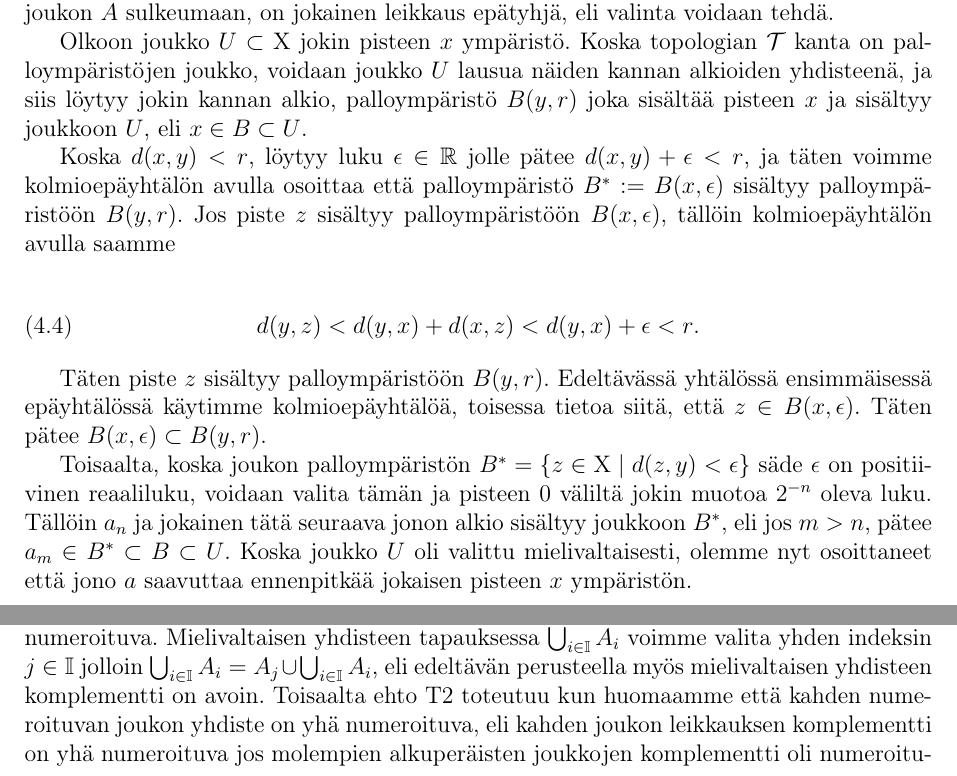
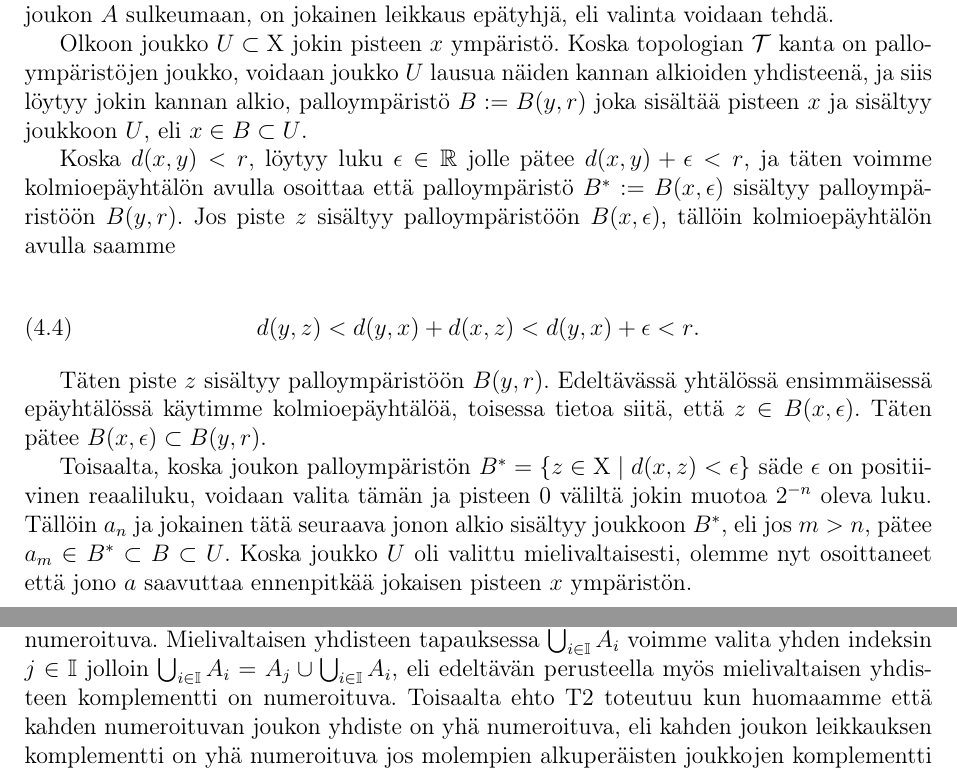
Before and after one commit to Jonii/Kandi, a LaTeX document (kandi.tex): two parts of pages 8 and 9 of 14, joined at a grey line, cut so that both start at the same text. Compiled offline with pdfLaTeX.

Commit message:
Korjaus aleksandriasta

```diff
--- a/kandi.tex
+++ b/kandi.tex
@@ -44,9 +44,9 @@
 \addtolength{\voffset}{0.45cm}
 \addtolength{\textheight}{-0.9cm}
 
-\title{Kandi}
+\title{Sulkeuman karakterisointi verkon suppenemisen avulla}
 \author{Joni Hanski}
-\date{2.6.2016}
+\date{6.6.2016}
 
 \begin{document}
 
@@ -165,7 +165,7 @@ Olkoon $U$ jokin pisteen $x$ ympäristö. Koska jono $a$ suppenee kohti pistett
 
 Valitaan jono $a$ siten, että $a_n \in A \cap B(x, 2^{-n})$, eli alkio $a_n$ kuuluu $2^{-n}$-säteisen pisteen $x$ palloympäristön, ja joukon $A$ leikkaukseen. Koska jokainen edellä kuvatunlainen palloympäristö kuuluu topologian kantaan ja on täten avoin, ja toisaalta koska piste $x$ kuuluu joukon $A$ sulkeumaan, on jokainen leikkaus epätyhjä, eli valinta voidaan tehdä.
 
-Olkoon joukko $U \subset \X$ jokin pisteen $x$ ympäristö. Koska topologian $\T$ kanta on palloympäristöjen joukko, voidaan joukko $U$ lausua näiden kannan alkioiden yhdisteenä, ja siis löytyy jokin kannan alkio, palloympäristö $B(y,r)$ joka sisältää pisteen $x$ ja sisältyy joukkoon $U$, eli $x \in B \subset U$.
+Olkoon joukko $U \subset \X$ jokin pisteen $x$ ympäristö. Koska topologian $\T$ kanta on palloympäristöjen joukko, voidaan joukko $U$ lausua näiden kannan alkioiden yhdisteenä, ja siis löytyy jokin kannan alkio, palloympäristö $B := B(y,r)$ joka sisältää pisteen $x$ ja sisältyy joukkoon $U$, eli $x \in B \subset U$.
 
 Koska $d(x,y) < r$, löytyy luku $\epsilon \in \R$ jolle pätee $d(x,y) + \epsilon < r$, ja täten voimme kolmioepäyhtälön avulla osoittaa että palloympäristö $B^* := B(x,\epsilon)$ sisältyy palloympäristöön $B(y,r)$. Jos piste $z$ sisältyy palloympäristöön $B(x,\epsilon)$, tällöin kolmioepäyhtälön avulla saamme
 
@@ -175,7 +175,7 @@ d(y,z) < d(y,x) + d(x,z) < d(y,x) + \epsilon < r\text{.}
 
 Täten piste $z$ sisältyy palloympäristöön $B(y,r)$. Edeltävässä yhtälössä ensimmäisessä epäyhtälössä käytimme kolmioepäyhtälöä, toisessa tietoa siitä, että $z \in B(x,\epsilon)$. Täten pätee $B(x, \epsilon) \subset B(y,r)$.
 
-Toisaalta, koska joukon palloympäristön $B^* = \{z \in \X \mid d(z,y) < \epsilon\}$ säde $\epsilon$ on positiivinen reaaliluku, voidaan valita tämän ja pisteen $0$ väliltä jokin muotoa $2^{-n}$ oleva luku. Tällöin $a_n$ ja jokainen tätä seuraava jonon alkio sisältyy joukkoon $B^*$, eli jos $m > n$, pätee $a_m \in B^* \subset B \subset U$. Koska joukko $U$ oli valittu mielivaltaisesti, olemme nyt osoittaneet että jono $a$ saavuttaa ennenpitkää jokaisen pisteen $x$ ympäristön.
+Toisaalta, koska joukon palloympäristön $B^* = \{z \in \X \mid d(x,z) < \epsilon\}$ säde $\epsilon$ on positiivinen reaaliluku, voidaan valita tämän ja pisteen $0$ väliltä jokin muotoa $2^{-n}$ oleva luku. Tällöin $a_n$ ja jokainen tätä seuraava jonon alkio sisältyy joukkoon $B^*$, eli jos $m > n$, pätee $a_m \in B^* \subset B \subset U$. Koska joukko $U$ oli valittu mielivaltaisesti, olemme nyt osoittaneet että jono $a$ saavuttaa ennenpitkää jokaisen pisteen $x$ ympäristön.
 
 \chapter{Erikoinen ei-metrinen avaruus}
 Aiemmin huomasimme että metrisessä avaruudessa jonon raja-arvojen avulla voidaan määrittää sulkeuma. Nyt tutkimme ei-metristä avaruutta jossa tämä karakterisointi ei päde.
@@ -195,7 +195,7 @@ Ehdot T1 ja T2 voidaan osoittaa De Morganin laeilla, eli
 (A \cup B)^C &= A^C \cap B^C
 \end{align}
 
-Ehdon T1 kohdalla huomaamme että jos joukon $A$ komplementti on numeroituva, tällöin yhdisteen $A \cup B$ komplementti sisältyy joukon $A$ komplementtiin, eli $(A \cup B)^C$ on numeroituva. Mielivaltaisen yhdisteen tapauksessa $\bigcup_{i \in \mathbb{I}} A_i$ voimme valita yhden indeksin $j \in \mathbb{I}$ jolloin $\bigcup_{i \in \mathbb{I}} A_i = A_j \cup\bigcup_{i \in \mathbb{I}} A_i$, eli edeltävän perusteella myös mielivaltaisen yhdisteen komplementti on avoin. Toisaalta ehto T2 toteutuu kun huomaamme että kahden numeroituvan joukon yhdiste on yhä numeroituva, eli kahden joukon leikkauksen komplementti on yhä numeroituva jos molempien alkuperäisten joukkojen komplementti oli numeroituva.
+Ehdon T1 kohdalla huomaamme että jos joukon $A$ komplementti on numeroituva, tällöin yhdisteen $A \cup B$ komplementti sisältyy joukon $A$ komplementtiin, eli $(A \cup B)^C$ on numeroituva. Mielivaltaisen yhdisteen tapauksessa $\bigcup_{i \in \mathbb{I}} A_i$ voimme valita yhden indeksin $j \in \mathbb{I}$ jolloin $\bigcup_{i \in \mathbb{I}} A_i = A_j \cup\bigcup_{i \in \mathbb{I}} A_i$, eli edeltävän perusteella myös mielivaltaisen yhdisteen komplementti on numeroituva. Toisaalta ehto T2 toteutuu kun huomaamme että kahden numeroituvan joukon yhdiste on yhä numeroituva, eli kahden joukon leikkauksen komplementti on yhä numeroituva jos molempien alkuperäisten joukkojen komplementti oli numeroituva.
 
 Ehto T3 toteutuu selvästi.
 
```
Also changed, not shown: kandi.tex (2 more changed lines).
